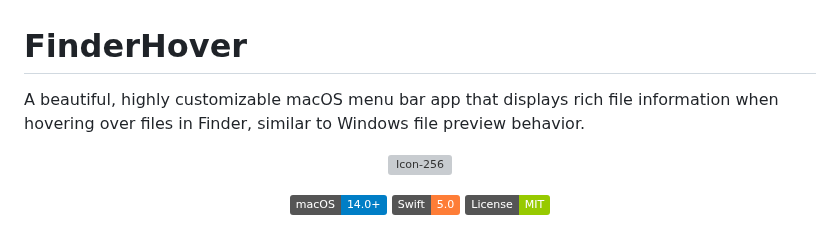
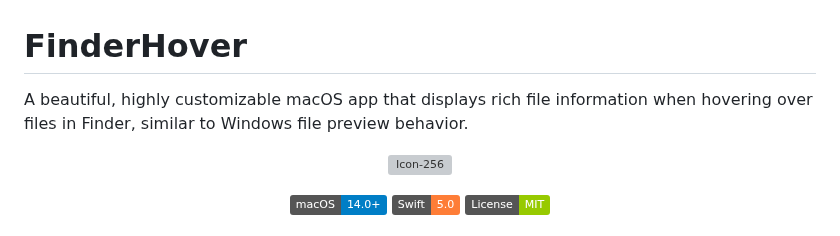
Before and after one commit to KoukeNeko/FinderHover, a Markdown page: README.md, the part around the change. Drawn GitHub-style; badges without logos; grey boxes are pictures that could not be loaded.

Commit message:
Update README description for clarity

```diff
--- a/README.md
+++ b/README.md
@@ -1,6 +1,6 @@
 # FinderHover
 
-A beautiful, highly customizable macOS menu bar app that displays rich file information when hovering over files in Finder, similar to Windows file preview behavior.
+A beautiful, highly customizable macOS app that displays rich file information when hovering over files in Finder, similar to Windows file preview behavior.
 
 <p align="center">
   <img src="/FinderHover/Assets.xcassets/AppIcon.appiconset/Icon-256.png" alt="Icon-256">
```
